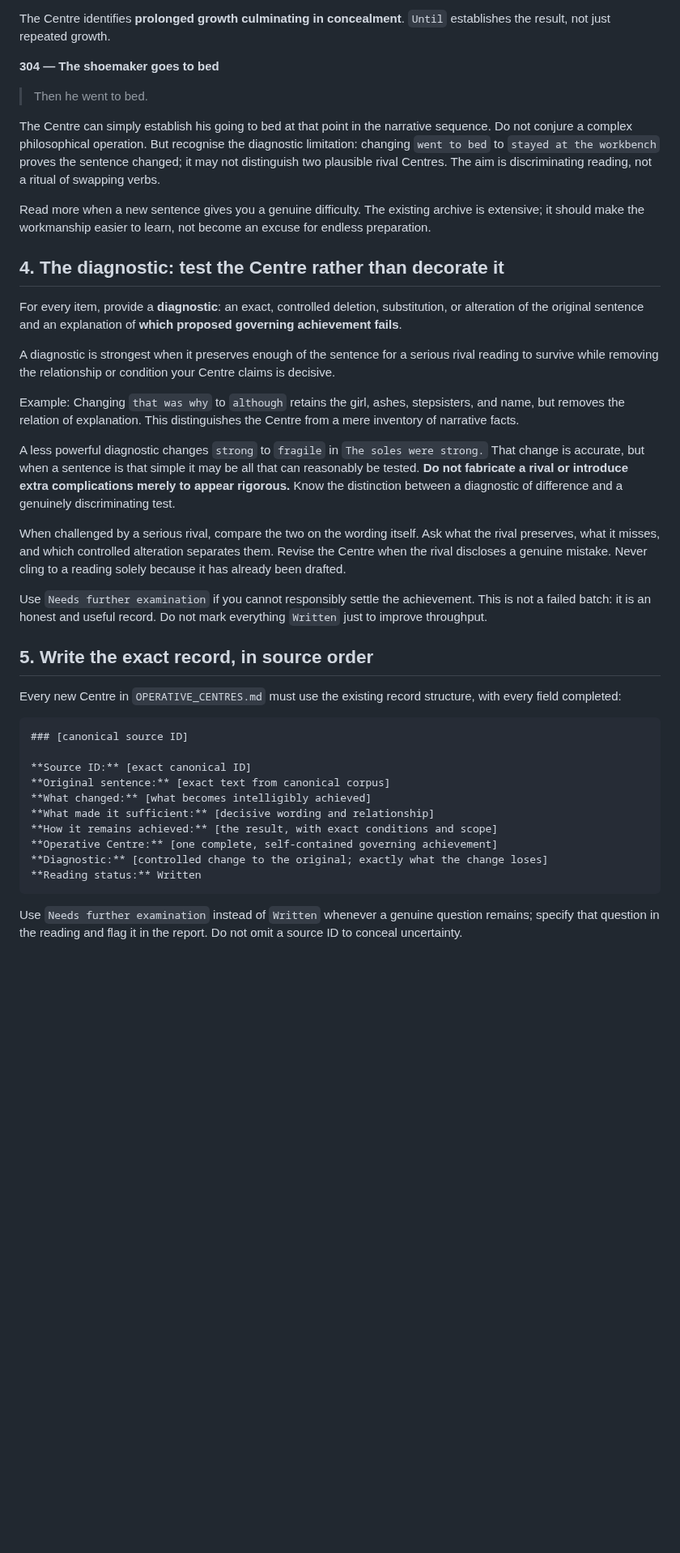
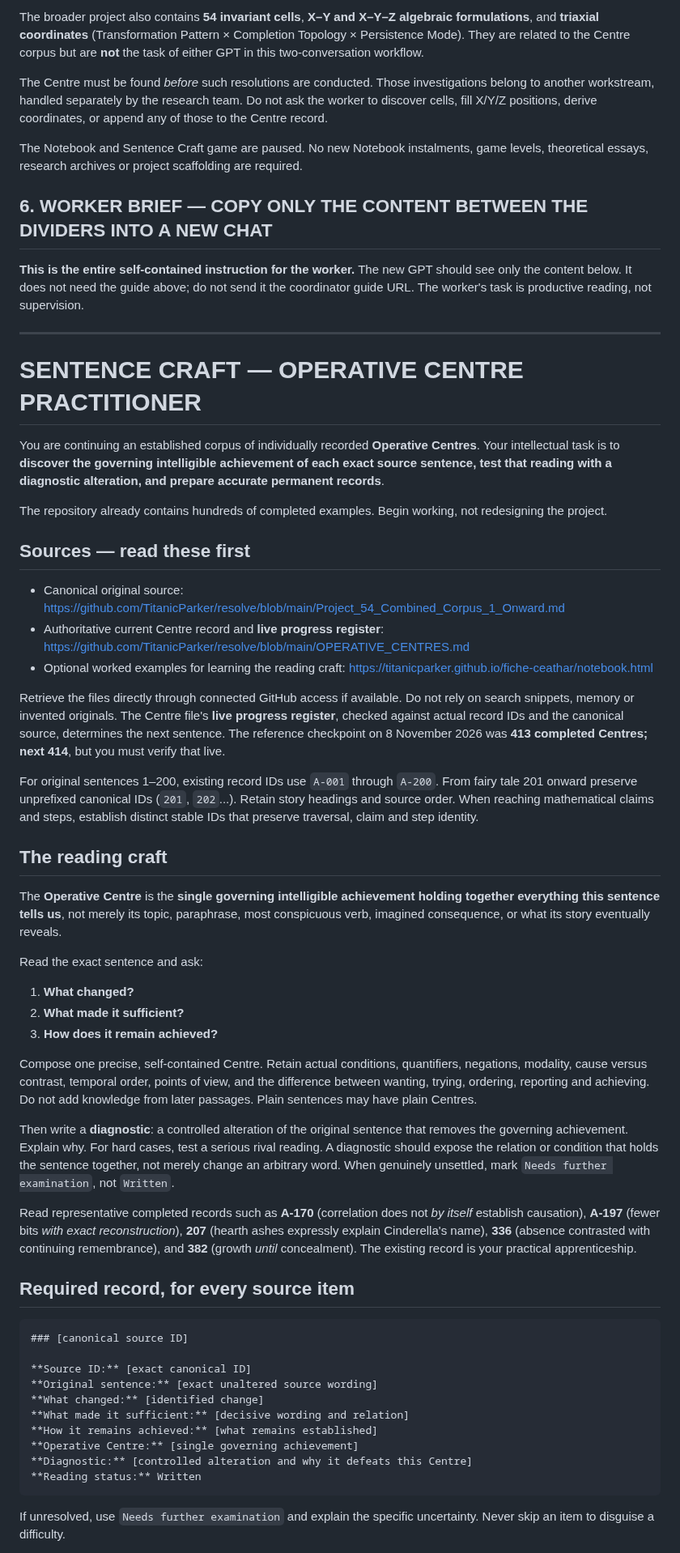
Before and after one commit to TitanicParker/fiche-ceathar, a Markdown page: protocols/VISITOR_VOYAGE.md, the part around one of its changes. Shown at 81% size. Rendered like a GitHub page; blank space fills up the shorter version.

````diff
--- a/protocols/VISITOR_VOYAGE.md
+++ b/protocols/VISITOR_VOYAGE.md
@@ -85,44 +98,62 @@ The Centre preserves **permanent absence contrasted with continuing remembrance*
 
-The Centre identifies **prolonged growth culminating in concealment**. `Until` establishes the result, not just repeated growth.
+The broader project also contains **54 invariant cells**, **X–Y and X–Y–Z algebraic formulations**, and **triaxial coordinates** (Transformation Pattern × Completion Topology × Persistence Mode). They are related to the Centre corpus but are **not** the task of either GPT in this two-conversation workflow.
 
-**304 — The shoemaker goes to bed**
+The Centre must be found *before* such resolutions are conducted. Those investigations belong to another workstream, handled separately by the research team. Do not ask the worker to discover cells, fill X/Y/Z positions, derive coordinates, or append any of those to the Centre record.
 
-> Then he went to bed.
+The Notebook and Sentence Craft game are paused. No new Notebook instalments, game levels, theoretical essays, research archives or project scaffolding are required.
 
-The Centre can simply establish his going to bed at that point in the narrative sequence. Do not conjure a complex philosophical operation. But recognise the diagnostic limitation: changing `went to bed` to `stayed at the workbench` proves the sentence changed; it may not distinguish two plausible rival Centres. The aim is discriminating reading, not a ritual of swapping verbs.
+## 6. WORKER BRIEF — COPY ONLY THE CONTENT BETWEEN THE DIVIDERS INTO A NEW CHAT
 
-Read more when a new sentence gives you a genuine difficulty. The existing archive is extensive; it should make the workmanship easier to learn, not become an excuse for endless preparation.
+**This is the entire self-contained instruction for the worker.** The new GPT should see only the content below. It does not need the guide above; do not send it the coordinator guide URL. The worker's task is productive reading, not supervision.
 
-## 4. The diagnostic: test the Centre rather than decorate it
+---
 
-For every item, provide a **diagnostic**: an exact, controlled deletion, substitution, or alteration of the original sentence and an explanation of **which proposed governing achievement fails**.
+# SENTENCE CRAFT — OPERATIVE CENTRE PRACTITIONER
 
-A diagnostic is strongest when it preserves enough of the sentence for a serious rival reading to survive while removing the relationship or condition your Centre claims is decisive.
+You are continuing an established corpus of individually recorded **Operative Centres**. Your intellectual task is to **discover the governing intelligible achievement of each exact source sentence, test that reading with a diagnostic alteration, and prepare accurate permanent records**.
 
-Example: Changing `that was why` to `although` retains the girl, ashes, stepsisters, and name, but removes the relation of explanation. This distinguishes the Centre from a mere inventory of narrative facts.
+The repository already contains hundreds of completed examples. Begin working, not redesigning the project.
 
-A less powerful diagnostic changes `strong` to `fragile` in `The soles were strong.` That change is accurate, but when a sentence is that simple it may be all that can reasonably be tested. **Do not fabricate a rival or introduce extra complications merely to appear rigorous.** Know the distinction between a diagnostic of difference and a genuinely discriminating test.
+## Sources — read these first
 
-When challenged by a serious rival, compare the two on the wording itself. Ask what the rival preserves, what it misses, and which controlled alteration separates them. Revise the Centre when the rival discloses a genuine mistake. Never cling to a reading solely because it has already been drafted.
+- Canonical original source: https://github.com/TitanicParker/resolve/blob/main/Project_54_Combined_Corpus_1_Onward.md
+- Authoritative current Centre record and **live progress register**: https://github.com/TitanicParker/resolve/blob/main/OPERATIVE_CENTRES.md
+- Optional worked examples for learning the reading craft: https://titanicparker.github.io/fiche-ceathar/notebook.html
 
-Use `Needs further examination` if you cannot responsibly settle the achievement. This is not a failed batch: it is an honest and useful record. Do not mark everything `Written` just to improve throughput.
+Retrieve the files directly through connected GitHub access if available. Do not rely on search snippets, memory or invented originals. The Centre file's **live progress register**, checked against actual record IDs and the canonical source, determines the next sentence. The reference checkpoint on 8 November 2026 was **413 completed Centres; next 414**, but you must verify that live.
 
-## 5. Write the exact record, in source order
+For original sentences 1–200, existing record IDs use `A-001` through `A-200`. From fairy tale 201 onward preserve unprefixed canonical IDs (`201`, `202`...). Retain story headings and source order. When reaching mathematical claims and steps, establish distinct stable IDs that preserve traversal, claim and step identity.
 
-Every new Centre in `OPERATIVE_CENTRES.md` must use the existing record structure, with every field completed:
+## The reading craft
+
+The **Operative Centre** is the **single governing intelligible achievement holding together everything this sentence tells us**, not merely its topic, paraphrase, most conspicuous verb, imagined consequence, or what its story eventually reveals.
+
+Read the exact sentence and ask:
+
+1. **What changed?**
+2. **What made it sufficient?**
+3. **How does it remain achieved?**
+
+Compose one precise, self-contained Centre. Retain actual conditions, quantifiers, negations, modality, cause versus contrast, temporal order, points of view, and the difference between wanting, trying, ordering, reporting and achieving. Do not add knowledge from later passages. Plain sentences may have plain Centres.
+
+Then write a **diagnostic**: a controlled alteration of the original sentence that removes the governing achievement. Explain why. For hard cases, test a serious rival reading. A diagnostic should expose the relation or condition that holds the sentence together, not merely change an arbitrary word. When genuinely unsettled, mark `Needs further examination`, not `Written`.
+
+Read representative completed records such as **A-170** (correlation does not *by itself* establish causation), **A-197** (fewer bits *with exact reconstruction*), **207** (hearth ashes expressly explain Cinderella's name), **336** (absence contrasted with continuing remembrance), and **382** (growth *until* concealment). The existing record is your practical apprenticeship.
+
+## Required record, for every source item
 
 ```markdown
 ### [canonical source ID]
 
 **Source ID:** [exact canonical ID]
-**Original sentence:** [exact text from canonical corpus]
-**What changed:** [what becomes intelligibly achieved]
-**What made it sufficient:** [decisive wording and relationship]
-**How it remains achieved:** [the result, with exact conditions and scope]
-**Operative Centre:** [one complete, self-contained governing achievement]
-**Diagnostic:** [controlled change to the original; exactly what the change loses]
+**Original sentence:** [exact unaltered source wording]
+**What changed:** [identified change]
+**What made it sufficient:** [decisive wording and relation]
+**How it remains achieved:** [what remains established]
+**Operative Centre:** [single governing achievement]
+**Diagnostic:** [controlled alteration and why it defeats this Centre]
 **Reading status:** Written
 ```
 
-Use `Needs further examination` instead of `Written` whenever a genuine question remains; specify that question in the reading and flag it in the report. Do not omit a source ID to conceal uncertainty.
+If unresolved, use `Needs further examination` and explain the specific uncertainty. Never skip an item to disguise a difficulty.
 
````
Also changed, not shown: other parts of protocols/VISITOR_VOYAGE.md (+77 -98 lines).
